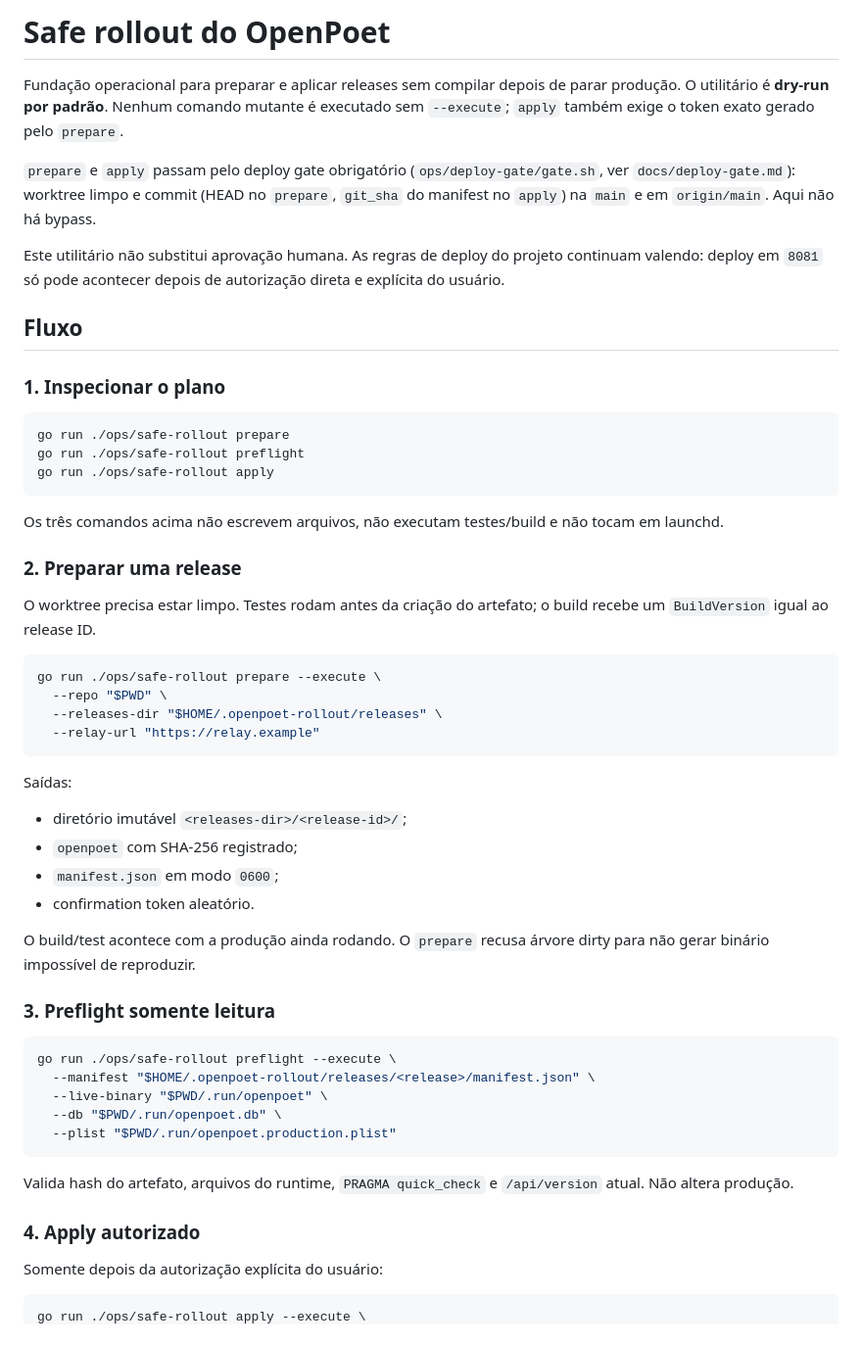
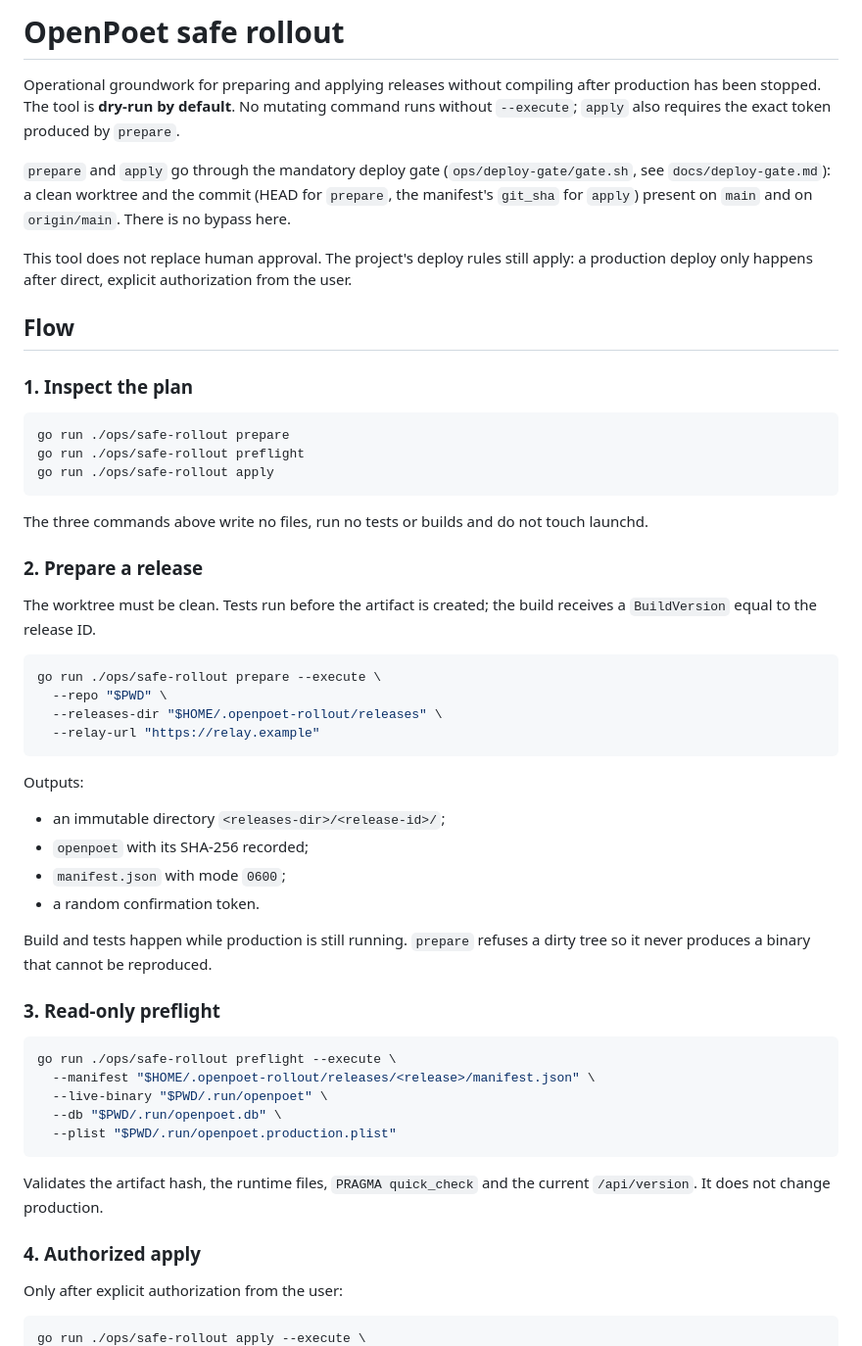
Before and after one commit to openpoet/openpoet, a Markdown page: ops/safe-rollout/README.md, the part around one of its changes. Shown at 98% size. GitHub-like rendering.

````diff
--- a/ops/safe-rollout/README.md
+++ b/ops/safe-rollout/README.md
@@ -1,22 +1,22 @@
-# Safe rollout do OpenPoet
+# OpenPoet safe rollout
 
-Fundação operacional para preparar e aplicar releases sem compilar depois de
-parar produção. O utilitário é **dry-run por padrão**. Nenhum comando mutante é
-executado sem `--execute`; `apply` também exige o token exato gerado pelo
-`prepare`.
+Operational groundwork for preparing and applying releases without compiling
+after production has been stopped. The tool is **dry-run by default**. No
+mutating command runs without `--execute`; `apply` also requires the exact
+token produced by `prepare`.
 
-`prepare` e `apply` passam pelo deploy gate obrigatório
-(`ops/deploy-gate/gate.sh`, ver `docs/deploy-gate.md`): worktree limpo e commit
-(HEAD no `prepare`, `git_sha` do manifest no `apply`) na `main` e em
-`origin/main`. Aqui não há bypass.
+`prepare` and `apply` go through the mandatory deploy gate
+(`ops/deploy-gate/gate.sh`, see `docs/deploy-gate.md`): a clean worktree and
+the commit (HEAD for `prepare`, the manifest's `git_sha` for `apply`) present
+on `main` and on `origin/main`. There is no bypass here.
 
-Este utilitário não substitui aprovação humana. As regras de deploy do
-projeto continuam valendo: deploy em `8081` só pode acontecer depois de autorização
-direta e explícita do usuário.
+This tool does not replace human approval. The project's deploy rules still
+apply: a production deploy only happens after direct, explicit authorization
+from the user.
 
-## Fluxo
+## Flow
 
-### 1. Inspecionar o plano
+### 1. Inspect the plan
 
 ```bash
 go run ./ops/safe-rollout prepare
@@ -24,13 +24,13 @@ go run ./ops/safe-rollout preflight
 go run ./ops/safe-rollout apply
 ```
 
-Os três comandos acima não escrevem arquivos, não executam testes/build e não
-tocam em launchd.
+The three commands above write no files, run no tests or builds and do not
+touch launchd.
 
-### 2. Preparar uma release
+### 2. Prepare a release
 
-O worktree precisa estar limpo. Testes rodam antes da criação do artefato; o
-build recebe um `BuildVersion` igual ao release ID.
+The worktree must be clean. Tests run before the artifact is created; the
+build receives a `BuildVersion` equal to the release ID.
 
 ```bash
 go run ./ops/safe-rollout prepare --execute \
@@ -39,17 +39,17 @@ go run ./ops/safe-rollout prepare --execute \
   --relay-url "https://relay.example"
 ```
 
-Saídas:
+Outputs:
 
-- diretório imutável `<releases-dir>/<release-id>/`;
-- `openpoet` com SHA-256 registrado;
-- `manifest.json` em modo `0600`;
-- confirmation token aleatório.
+- an immutable directory `<releases-dir>/<release-id>/`;
+- `openpoet` with its SHA-256 recorded;
+- `manifest.json` with mode `0600`;
+- a random confirmation token.
 
-O build/test acontece com a produção ainda rodando. O `prepare` recusa árvore
-dirty para não gerar binário impossível de reproduzir.
+Build and tests happen while production is still running. `prepare` refuses a
+dirty tree so it never produces a binary that cannot be reproduced.
 
-### 3. Preflight somente leitura
+### 3. Read-only preflight
 
 ```bash
 go run ./ops/safe-rollout preflight --execute \
@@ -59,12 +59,12 @@ go run ./ops/safe-rollout preflight --execute \
   --plist "$PWD/.run/openpoet.production.plist"
 ```
 
-Valida hash do artefato, arquivos do runtime, `PRAGMA quick_check` e
-`/api/version` atual. Não altera produção.
+Validates the artifact hash, the runtime files, `PRAGMA quick_check` and the
+current `/api/version`. It does not change production.
 
-### 4. Apply autorizado
+### 4. Authorized apply
 
-Somente depois da autorização explícita do usuário:
+Only after explicit authorization from the user:
 
 ```bash
 go run ./ops/safe-rollout apply --execute \
````
Also changed, not shown: other parts of ops/safe-rollout/README.md (+44 -39 lines).
